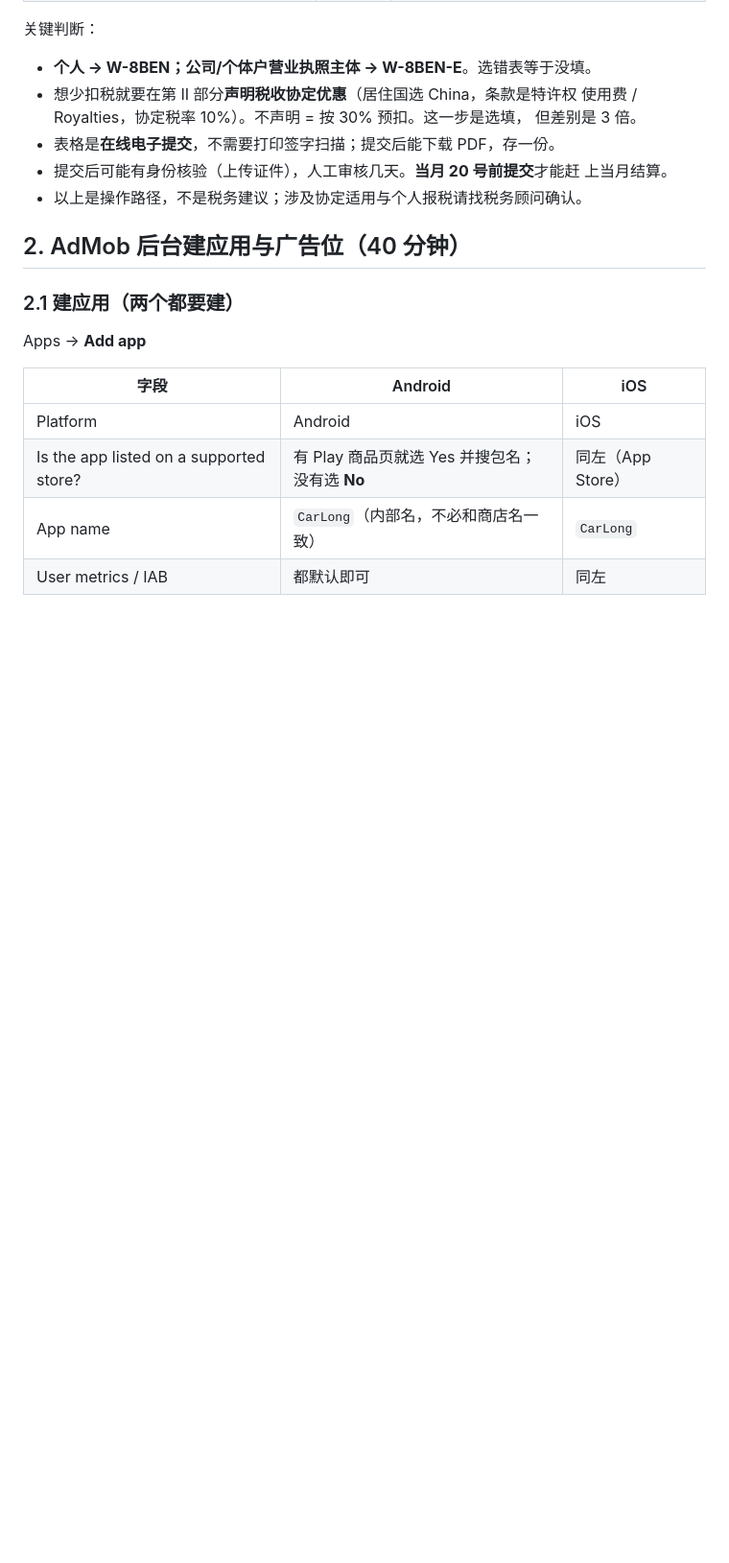
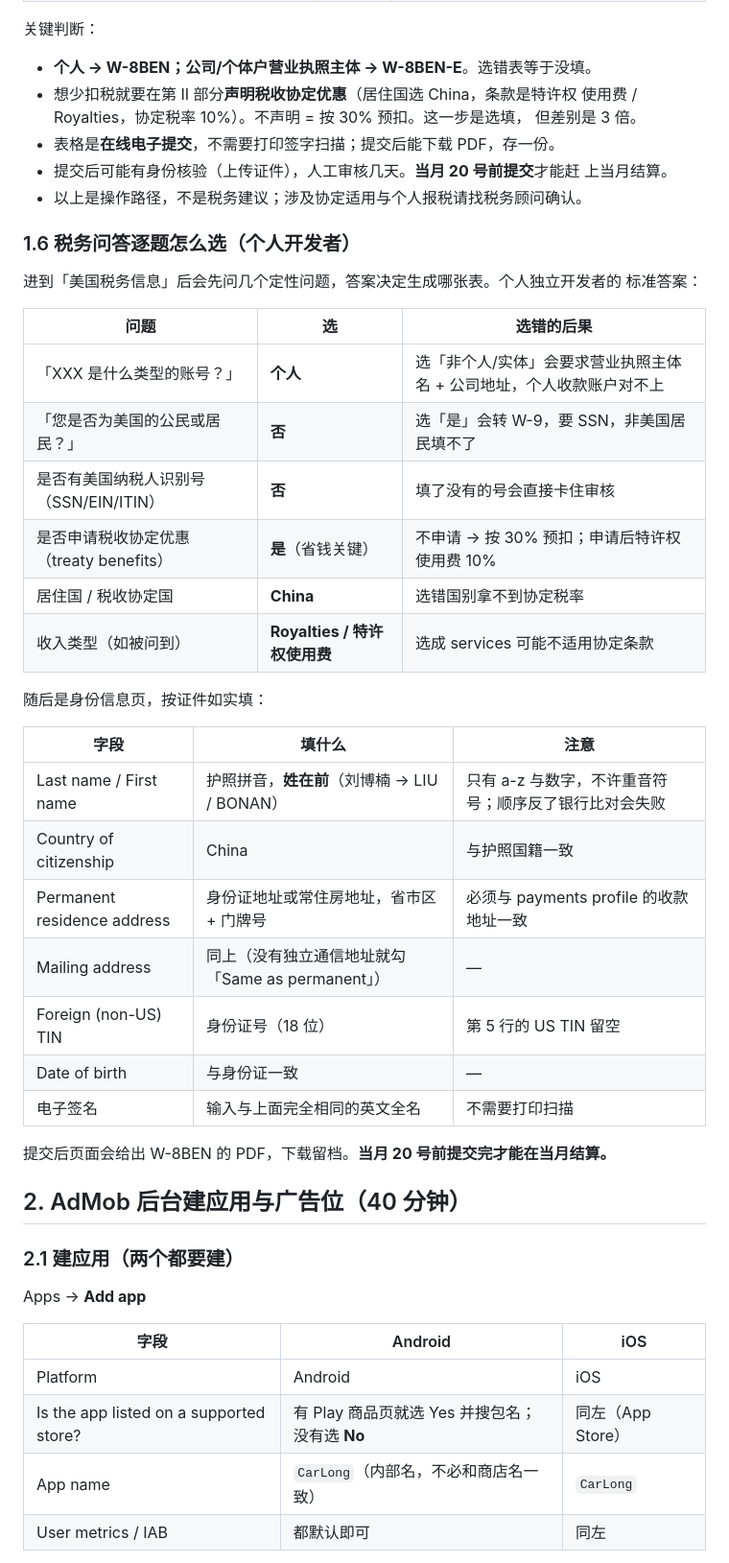
Before and after one commit to lbn11/CarLong, a Markdown page: docs/admob_setup_guide.md, the part around the change. Shown at 96% size. GitHub-like rendering; blank space fills up the shorter version.

Commit message:
docs(ads): 税务向导逐题选择表（个人开发者 W-8BEN 路径）

```diff
--- a/docs/admob_setup_guide.md
+++ b/docs/admob_setup_guide.md
@@ -73,6 +73,35 @@ admob.google.com
 - 提交后可能有身份核验（上传证件），人工审核几天。**当月 20 号前提交**才能赶
   上当月结算。
 - 以上是操作路径，不是税务建议；涉及协定适用与个人报税请找税务顾问确认。
+
+### 1.6 税务问答逐题怎么选（个人开发者）
+
+进到「美国税务信息」后会先问几个定性问题，答案决定生成哪张表。个人独立开发者的
+标准答案：
+
+| 问题 | 选 | 选错的后果 |
+|---|---|---|
+| 「XXX 是什么类型的账号？」 | **个人** | 选「非个人/实体」会要求营业执照主体名 + 公司地址，个人收款账户对不上 |
+| 「您是否为美国的公民或居民？」 | **否** | 选「是」会转 W-9，要 SSN，非美国居民填不了 |
+| 是否有美国纳税人识别号（SSN/EIN/ITIN） | **否** | 填了没有的号会直接卡住审核 |
+| 是否申请税收协定优惠（treaty benefits） | **是**（省钱关键） | 不申请 → 按 30% 预扣；申请后特许权使用费 10% |
+| 居住国 / 税收协定国 | **China** | 选错国别拿不到协定税率 |
+| 收入类型（如被问到） | **Royalties / 特许权使用费** | 选成 services 可能不适用协定条款 |
+
+随后是身份信息页，按证件如实填：
+
+| 字段 | 填什么 | 注意 |
+|---|---|---|
+| Last name / First name | 护照拼音，**姓在前**（刘博楠 → LIU / BONAN） | 只有 a-z 与数字，不许重音符号；顺序反了银行比对会失败 |
+| Country of citizenship | China | 与护照国籍一致 |
+| Permanent residence address | 身份证地址或常住房地址，省市区 + 门牌号 | 必须与 payments profile 的收款地址一致 |
+| Mailing address | 同上（没有独立通信地址就勾「Same as permanent」） | — |
+| Foreign (non-US) TIN | 身份证号（18 位） | 第 5 行的 US TIN 留空 |
+| Date of birth | 与身份证一致 | — |
+| 电子签名 | 输入与上面完全相同的英文全名 | 不需要打印扫描 |
+
+提交后页面会给出 W-8BEN 的 PDF，下载留档。**当月 20 号前提交完才能在当月结算。**
+
 
 ## 2. AdMob 后台建应用与广告位（40 分钟）
 
```
